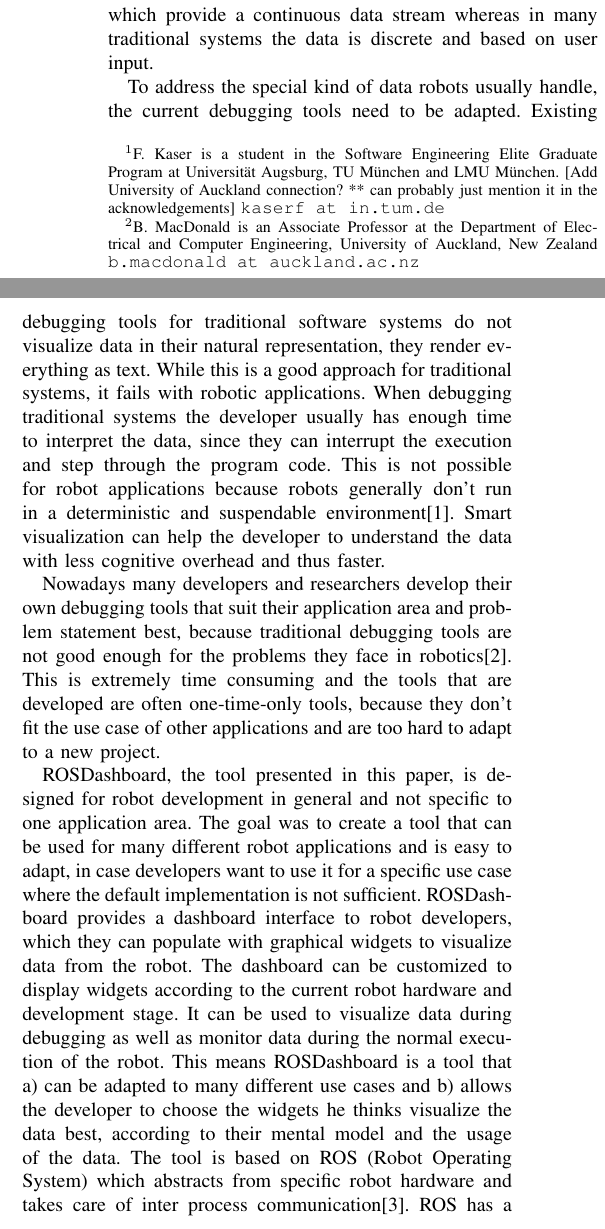
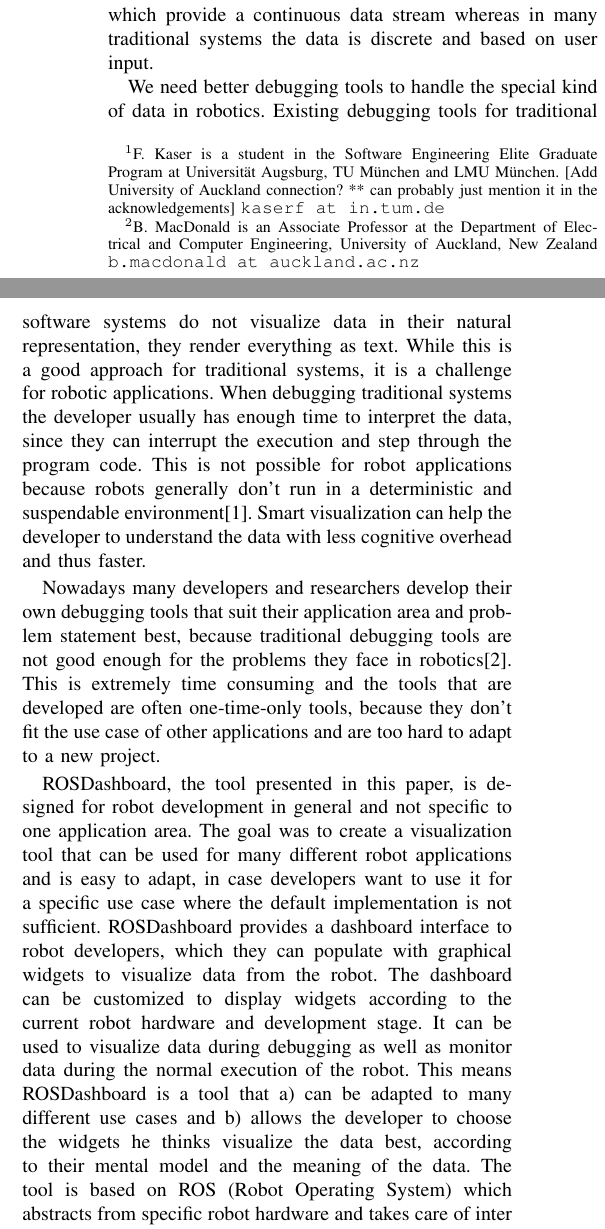
Before and after one commit to kaserf/master_thesis, a LaTeX paper (icra-paper/icra-paper.tex): two parts of the columns of page 1 of 5, joined at a grey line, cut so that both start at the same text. Compiled offline with pdfLaTeX; the source files are stored in an older character set and shown here as Unicode.

Commit message:
small changes to introduction

```diff
--- a/icra-paper/icra-paper.tex
+++ b/icra-paper/icra-paper.tex
@@ -86,11 +86,11 @@
 
 Current debugging tools for robotics are mostly based on debugging techniques and interfaces developed for traditional non-robotic applications. Those techniques and interfaces were developed specifically to suit the requirements of traditional systems: handling arbitrary and abstract data. Since then the computing world has changed, but many developers still have to use tools which were developed under different circumstances and based on different requirements. One popular example is parallelism, a relatively recent evolution of the field which made many tools useless and new tools have to be developed. The same counts for debugging robotic systems: robotic applications are different from traditional systems, because the data they handle are not as arbitrary and abstract as in traditional systems. Robots need to handle data that closely relates to the real world and the perception of the robot. The main data source for robots are its sensors which provide a continuous data stream whereas in many traditional systems the data is discrete and based on user input.
 
-To address the special kind of data robots usually handle, the current debugging tools need to be adapted. Existing debugging tools for traditional software systems do not visualize data in their natural representation, they render everything as text. While this is a good approach for traditional systems, it fails with robotic applications. When debugging traditional systems the developer usually has enough time to interpret the data, since they can interrupt the execution and step through the program code. This is not possible for robot applications because robots generally don't run in a deterministic and suspendable environment\cite{Gumbley2009}. Smart visualization can help the developer to understand the data with less cognitive overhead and thus faster.
+We need better debugging tools to handle the special kind of data in robotics. Existing debugging tools for traditional software systems do not visualize data in their natural representation, they render everything as text. While this is a good approach for traditional systems, it is a challenge for robotic applications. When debugging traditional systems the developer usually has enough time to interpret the data, since they can interrupt the execution and step through the program code. This is not possible for robot applications because robots generally don't run in a deterministic and suspendable environment\cite{Gumbley2009}. Smart visualization can help the developer to understand the data with less cognitive overhead and thus faster.
 
 Nowadays many developers and researchers develop their own debugging tools that suit their application area and problem statement best, because traditional debugging tools are not good enough for the problems they face in robotics\cite{Collett2006}. This is extremely time consuming and the tools that are developed are often one-time-only tools, because they don't fit the use case of other applications and are too hard to adapt to a new project.
 
-ROSDashboard, the tool presented in this paper, is designed for robot development in general and not specific to one application area. The goal was to create a tool that can be used for many different robot applications and is easy to adapt, in case developers want to use it for a specific use case where the default implementation is not sufficient. ROSDashboard provides a dashboard interface to robot developers, which they can populate with graphical widgets to visualize data from the robot. The dashboard can be customized to display widgets according to the current robot hardware and development stage. It can be used to visualize data during debugging as well as monitor data during the normal execution of the robot. This means ROSDashboard is a tool that a) can be adapted to many different use cases and b) allows the developer to choose the widgets he thinks visualize the data best, according to their mental model and the usage of the data. The tool is based on ROS (Robot Operating System) which abstracts from specific robot hardware and takes care of inter process communication\cite{Quigley2009}. ROS has a significant community backing the project and supports many of the currently available robots **citation** [can I cite ROS community metrics?\footnote{http://www.ros.org/wiki/Metrics}].
+ROSDashboard, the tool presented in this paper, is designed for robot development in general and not specific to one application area. The goal was to create a visualization tool that can be used for many different robot applications and is easy to adapt, in case developers want to use it for a specific use case where the default implementation is not sufficient. ROSDashboard provides a dashboard interface to robot developers, which they can populate with graphical widgets to visualize data from the robot. The dashboard can be customized to display widgets according to the current robot hardware and development stage. It can be used to visualize data during debugging as well as monitor data during the normal execution of the robot. This means ROSDashboard is a tool that a) can be adapted to many different use cases and b) allows the developer to choose the widgets he thinks visualize the data best, according to their mental model and the meaning of the data. The tool is based on ROS (Robot Operating System) which abstracts from specific robot hardware and takes care of inter process communication\cite{Quigley2009}. ROS has a significant community backing the project and supports many of the currently available robots **citation** [can I cite ROS community metrics?\footnote{http://www.ros.org/wiki/Metrics}].
 
 %[this should go to the conclusion.] The developed tool represents the first step in more research to understand robot development and how it can be improved. This paper is about the design and development of the tool and will enable future work to evaluate the underlying debugging methodology.
 
```
